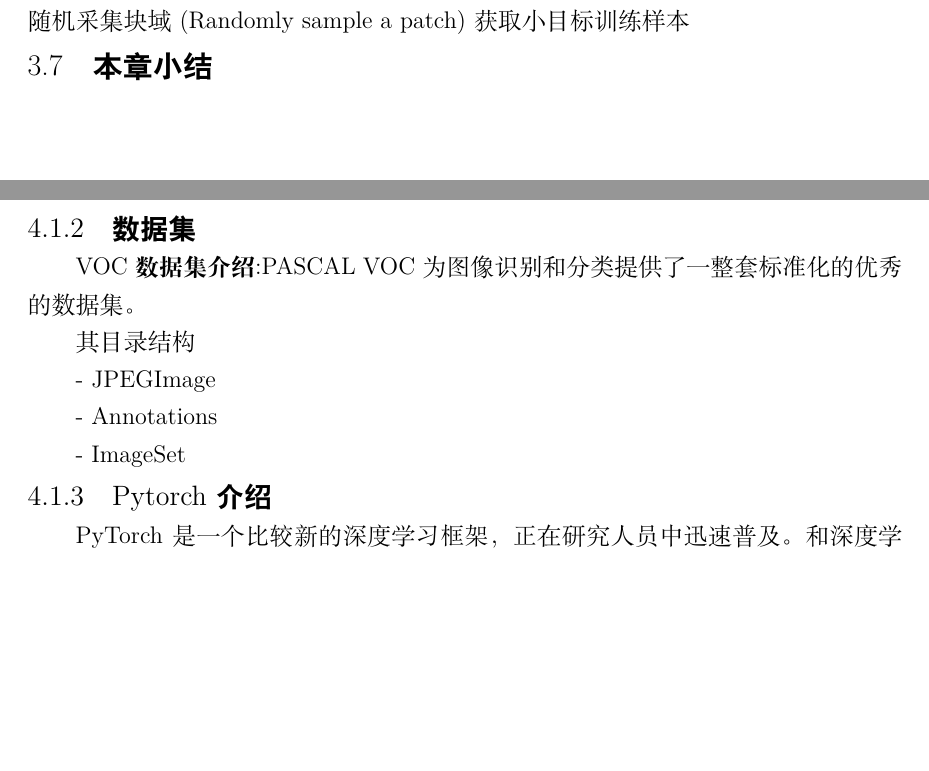
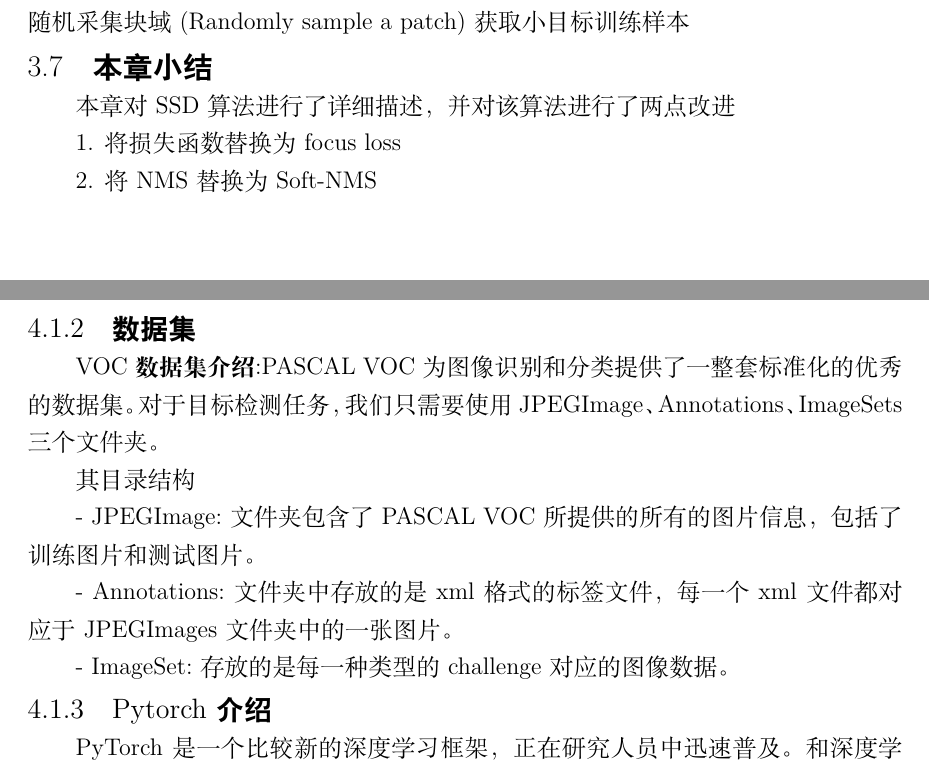
Before and after one commit to karry520/Paper, a LaTeX document (main.tex, which reads Section/section3/section3-6.tex, Section/section4/section4-1.tex): two parts of pages 28 and 29 of 38, joined at a grey line, cut so that both start at the same text, the shorter picture padded with empty space. The pictures show the PDF file main.pdf that the author committed with the source.

Commit message:
小修小改

```diff
--- a/Section/section3/section3-6.tex
+++ b/Section/section3/section3-6.tex
@@ -0,0 +1,5 @@
+本章对SSD算法进行了详细描述，并对该算法进行了两点改进
+
+1. 将损失函数替换为focus loss
+
+2. 将NMS替换为Soft-NMS
--- a/Section/section4/section4-1.tex
+++ b/Section/section4/section4-1.tex
@@ -5,15 +5,16 @@
 	\caption{labelImg界面}
 \end{uscfigure}
 \subsubsection{数据集}
-\textbf{VOC数据集介绍:}PASCAL VOC为图像识别和分类提供了一整套标准化的优秀的数据集。
+\textbf{VOC数据集介绍:}PASCAL VOC为图像识别和分类提供了一整套标准化的优秀的数据集。对于目标检测任务，我们只需要使用JPEGImage、Annotations、ImageSets三个文件夹。
 
 其目录结构
 
-- JPEGImage
+- JPEGImage:文件夹包含了PASCAL VOC所提供的所有的图片信息，包括了训练图片和测试图片。
 
-- Annotations
+- Annotations:文件夹中存放的是xml格式的标签文件，每一个xml文件都对应于JPEGImages文件夹中的一张图片。
 
-- ImageSet
+- ImageSet:存放的是每一种类型的challenge对应的图像数据。
+
 
 \subsubsection{Pytorch介绍}
 PyTorch是一个比较新的深度学习框架，正在研究人员中迅速普及。和深度学习框架Chainer类似，PyTorch支持动态计算图，这个功能使 PyTorch 对使用文本与时间序列的研究者和工程师很有吸引力。TensorFlow解决了质量控制和包装的问题。它提供了一种 Theano 风格的编程模式，所以它是一种非常底层的深度学习框架。由于TensorFlow本身是非常底层的框架，所以许多基于TensorFlow的前端框架应运而生，比如TF-slim和Keras。这样的框架目前有10到15个，仅Google就可能有四五个。
```
Also changed, not shown: Section/section3/section3-3.tex (+2 -5 lines), Section/section3/section3-7.tex (+1 -1 lines), Section/section4-algorithm-implementation.tex (+0 -2 lines), Section/section4/section4-3.tex (+0 -7 lines), Section/section6-summary-and-outlook.tex (+2 -2 lines), main.pdf, 8 other files.
